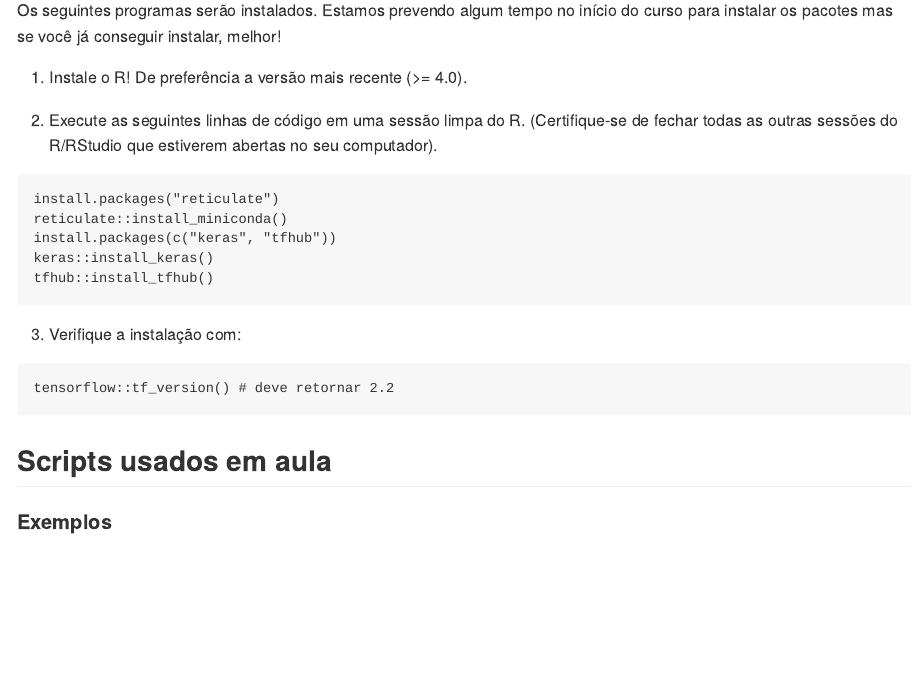
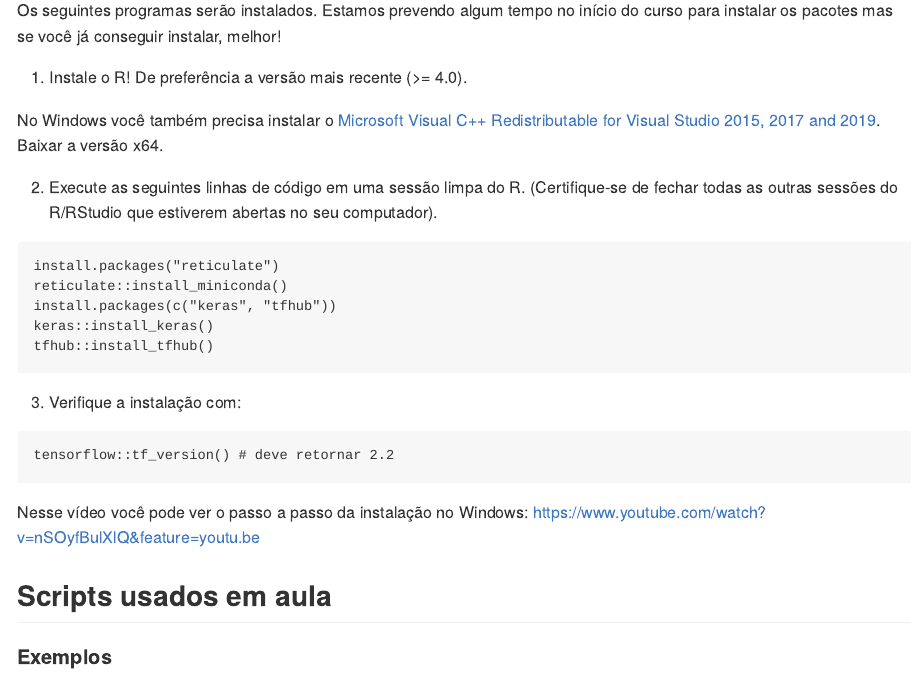
Before and after one commit to curso-r/202011-deep-learning, an R Markdown document (README.Rmd): the page in a window 1100 px wide, from 710 px down. The pictures show the output file README.md that the author committed with the source, drawn offline in the style of GitHub.

Commit message:
add link p/ video

````diff
--- a/README.Rmd
+++ b/README.Rmd
@@ -40,6 +40,8 @@ Os seguintes programas serão instalados. Estamos prevendo algum tempo no iníci
 
 1) Instale o R! De preferência a versão mais recente (>= 4.0).
 
+No Windows você também precisa instalar o [Microsoft Visual C++ Redistributable for Visual Studio 2015, 2017 and 2019](https://support.microsoft.com/help/2977003/the-latest-supported-visual-c-downloads). Baixar a versão x64.
+
 2) Execute as seguintes linhas de código em uma sessão limpa do R. (Certifique-se de fechar todas as outras sessões do R/RStudio que estiverem abertas no seu computador).
 
 ```
@@ -55,6 +57,8 @@ tfhub::install_tfhub()
 ```
 tensorflow::tf_version() # deve retornar 2.2
 ```
+
+Nesse vídeo você pode ver o passo a passo da instalação no Windows: https://www.youtube.com/watch?v=nSOyfBulXlQ&feature=youtu.be
 
 ## Scripts usados em aula
 
````
Also changed, not shown: README.md.
